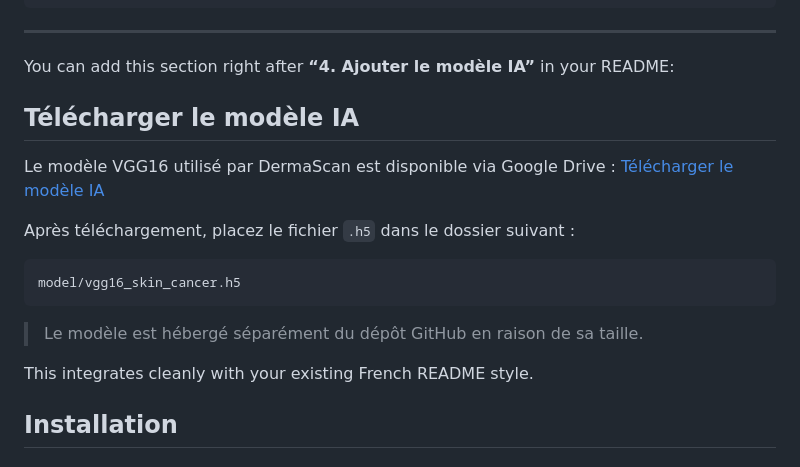
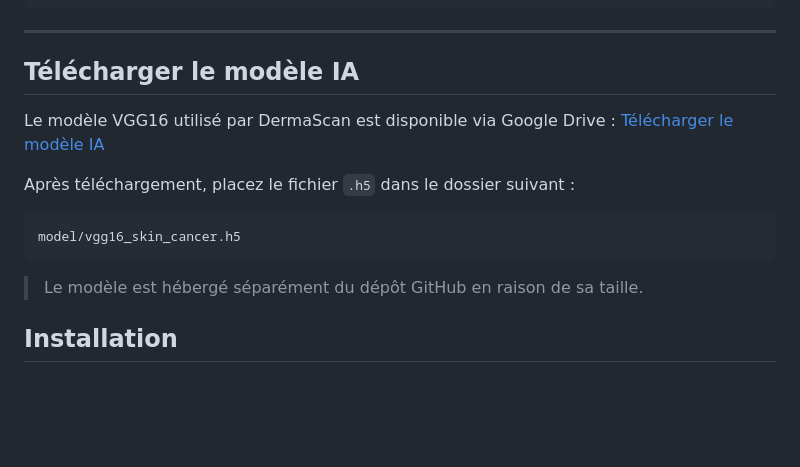
Before and after one commit to bluethread404/dermascan, a Markdown page: README.md, the part around the change. Drawn GitHub-style; blank space fills up the shorter version.

````diff
--- a/README.md
+++ b/README.md
@@ -162,7 +162,6 @@ PROJET AI/
 ```
 
 ---
-You can add this section right after **“4. Ajouter le modèle IA”** in your README:
 
 ##  Télécharger le modèle IA
 
@@ -174,10 +173,7 @@ Après téléchargement, placez le fichier `.h5` dans le dossier suivant :
 ```bash
 model/vgg16_skin_cancer.h5
 ```
-
 > Le modèle est hébergé séparément du dépôt GitHub en raison de sa taille.
-
-This integrates cleanly with your existing French README style.
 
 
 ##  Installation
````
